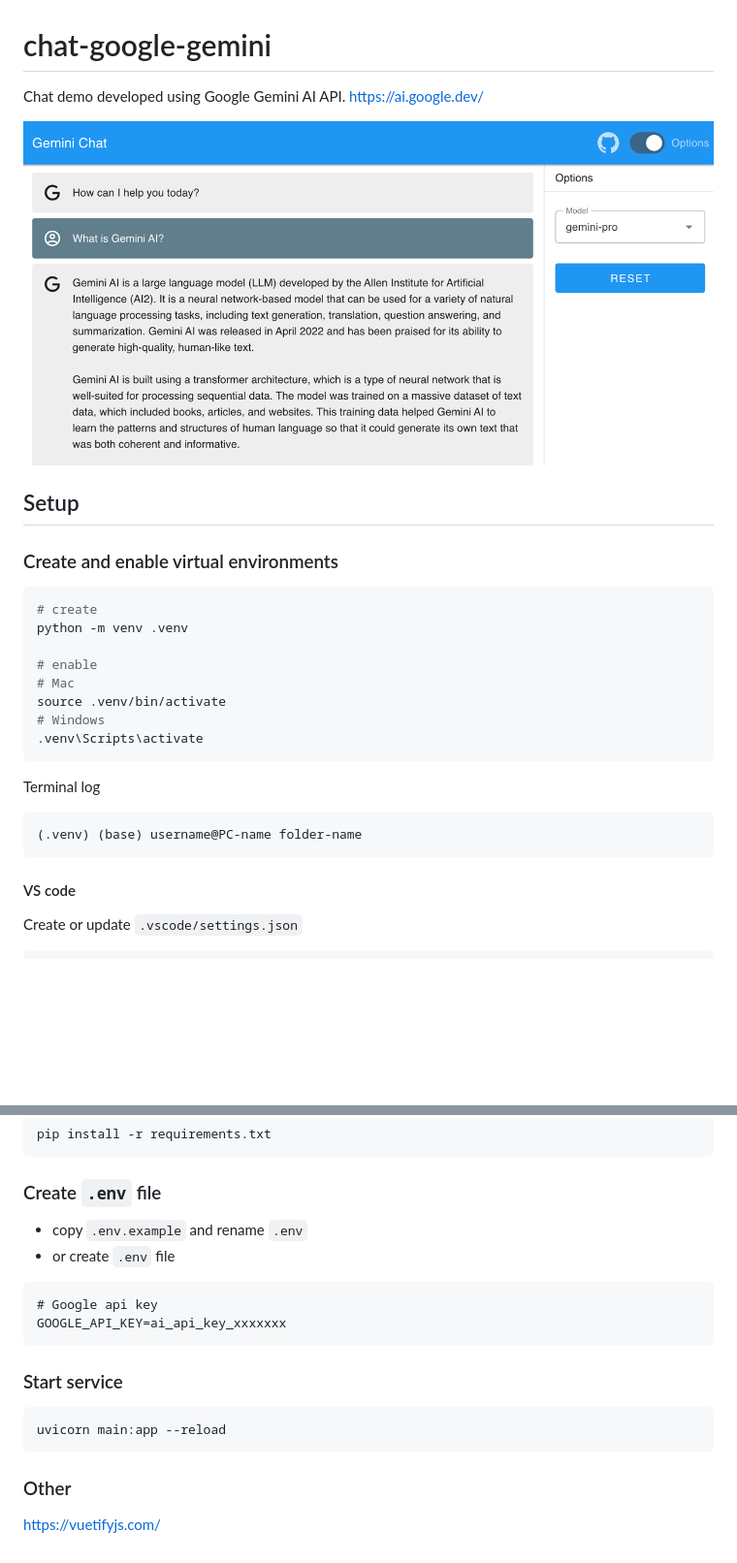
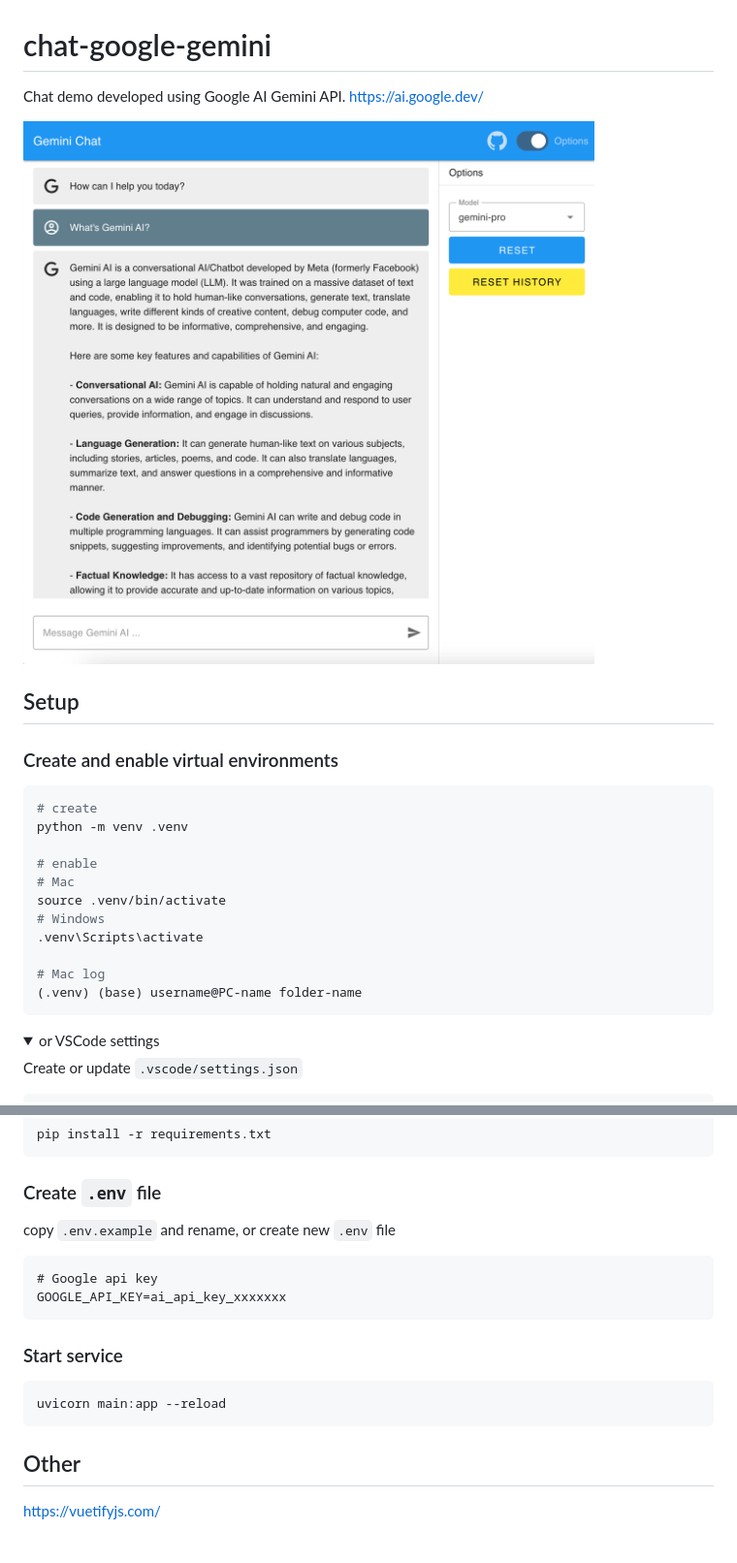
Before and after one commit to capricorncd/gemini-chat-google-ai, a Markdown page: README.md, 2 parts joined by grey strips. Shown: that part at 97% size. Drawn GitHub-style; pictures changed too: ui.png; folded sections open; blank space fills up the shorter version.

````diff
--- a/README.md
+++ b/README.md
@@ -1,6 +1,6 @@
 # chat-google-gemini
 
-Chat demo developed using Google Gemini AI API. https://ai.google.dev/
+Chat demo developed using Google AI Gemini API. https://ai.google.dev/
 
 ![chat-google-gemini](./ui.png)
 
@@ -17,15 +17,13 @@ python -m venv .venv
 source .venv/bin/activate
 # Windows
 .venv\Scripts\activate
-```
 
-Terminal log
-
-```
+# Mac log
 (.venv) (base) username@PC-name folder-name
 ```
 
-#### VS code
+<details>
+<summary>or VSCode settings</summary>
 
 Create or update `.vscode/settings.json`
 
@@ -43,8 +42,7 @@ pip install -r requirements.txt
 
 ### Create `.env` file
 
-- copy `.env.example` and rename `.env`
-- or create `.env` file
+copy `.env.example` and rename, or create new `.env` file
 
 ```
 # Google api key
@@ -57,6 +55,6 @@ GOOGLE_API_KEY=ai_api_key_xxxxxxx
 uvicorn main:app --reload
 ```
 
-### Other
+## Other
 
 https://vuetifyjs.com/
````
Also changed, not shown: other parts of README.md (+1 -0 lines).
